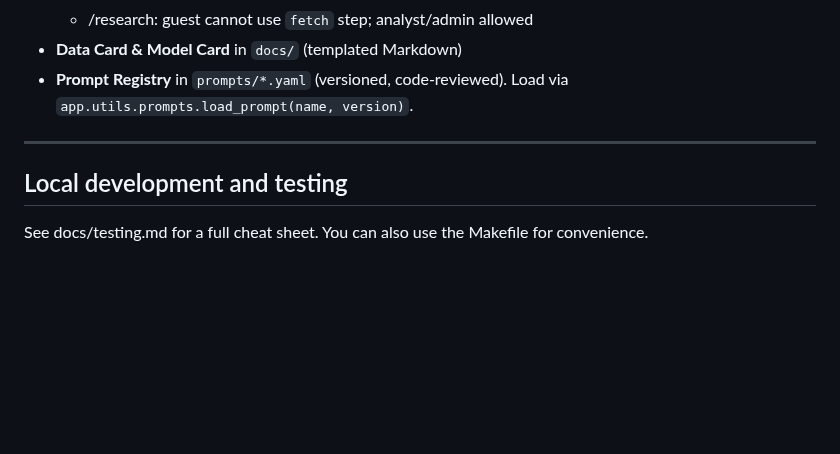
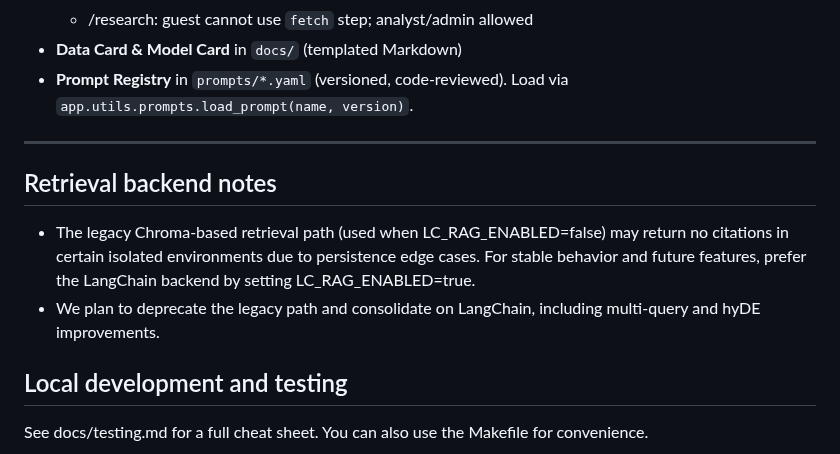
Before and after one commit to rodrigo-fonseca-oliveira/ai-architect, a Markdown page: README.md, the part around the change. GitHub-like rendering; blank space fills up the shorter version.

Commit message:
Docs: add retrieval backend notes (prefer LangChain; deprecate legacy path)

```diff
--- a/README.md
+++ b/README.md
@@ -289,6 +289,11 @@ flowchart LR
 
 ---
 
+## Retrieval backend notes
+
+- The legacy Chroma-based retrieval path (used when LC_RAG_ENABLED=false) may return no citations in certain isolated environments due to persistence edge cases. For stable behavior and future features, prefer the LangChain backend by setting LC_RAG_ENABLED=true.
+- We plan to deprecate the legacy path and consolidate on LangChain, including multi-query and hyDE improvements.
+
 ## Local development and testing
 
 See docs/testing.md for a full cheat sheet. You can also use the Makefile for convenience.
```
